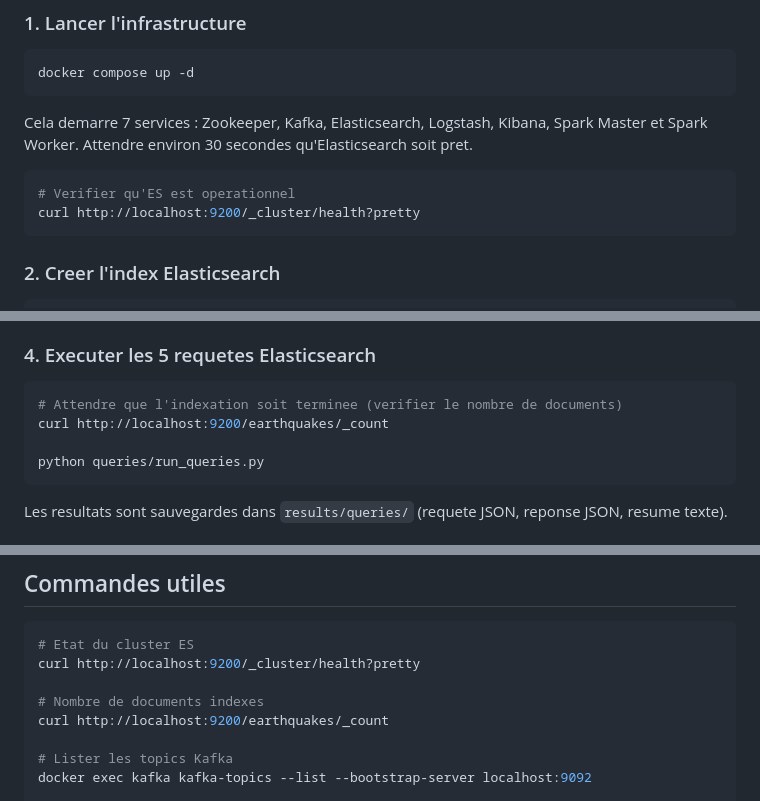
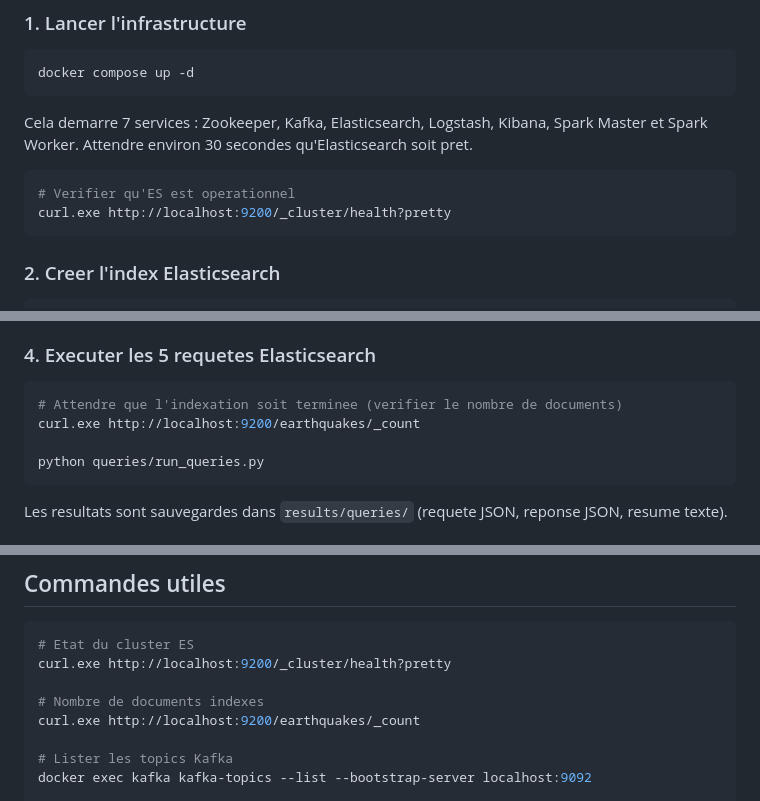
Before and after one commit to souch19/kafka-spark-elastic-seismic-pipeline, a Markdown page: README.md, 3 parts joined by grey strips. Drawn GitHub-style.

Commit message:
Change curl to curl.exe for Windows users
Updated curl commands to use curl.exe for Windows compatibility.

````diff
--- a/README.md
+++ b/README.md
@@ -47,7 +47,7 @@ Cela demarre 7 services : Zookeeper, Kafka, Elasticsearch, Logstash, Kibana, Spa
 
 ```bash
 # Verifier qu'ES est operationnel
-curl http://localhost:9200/_cluster/health?pretty
+curl.exe http://localhost:9200/_cluster/health?pretty
 ```
 
 ### 2. Creer l'index Elasticsearch
@@ -70,7 +70,7 @@ Le script commence par charger 12 mois d'historique par tranches mensuelles (ca
 
 ```bash
 # Attendre que l'indexation soit terminee (verifier le nombre de documents)
-curl http://localhost:9200/earthquakes/_count
+curl.exe http://localhost:9200/earthquakes/_count
 
 python queries/run_queries.py
 ```
@@ -238,10 +238,10 @@ Le pipeline integre plusieurs mecanismes de robustesse pour gerer les aleas d'un
 
 ```bash
 # Etat du cluster ES
-curl http://localhost:9200/_cluster/health?pretty
+curl.exe http://localhost:9200/_cluster/health?pretty
 
 # Nombre de documents indexes
-curl http://localhost:9200/earthquakes/_count
+curl.exe http://localhost:9200/earthquakes/_count
 
 # Lister les topics Kafka
 docker exec kafka kafka-topics --list --bootstrap-server localhost:9092
````
